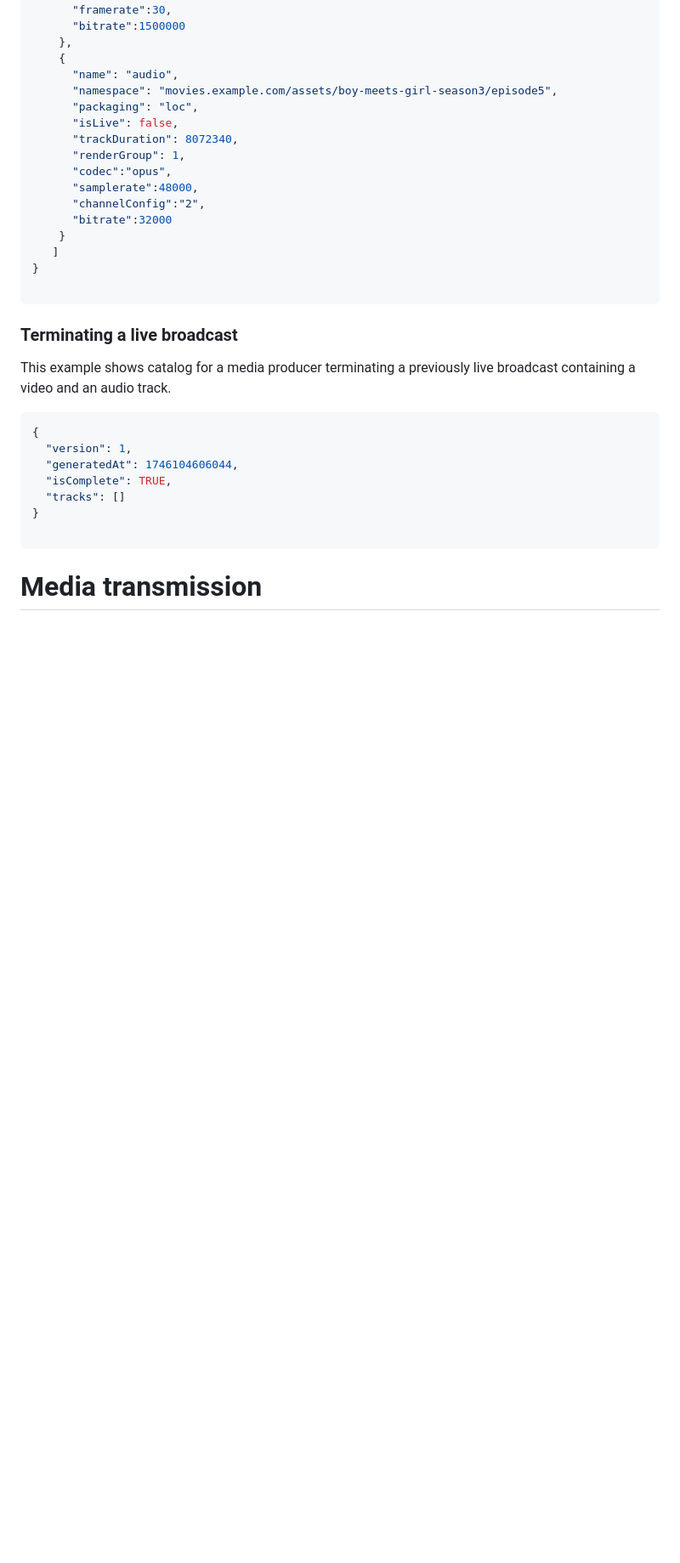
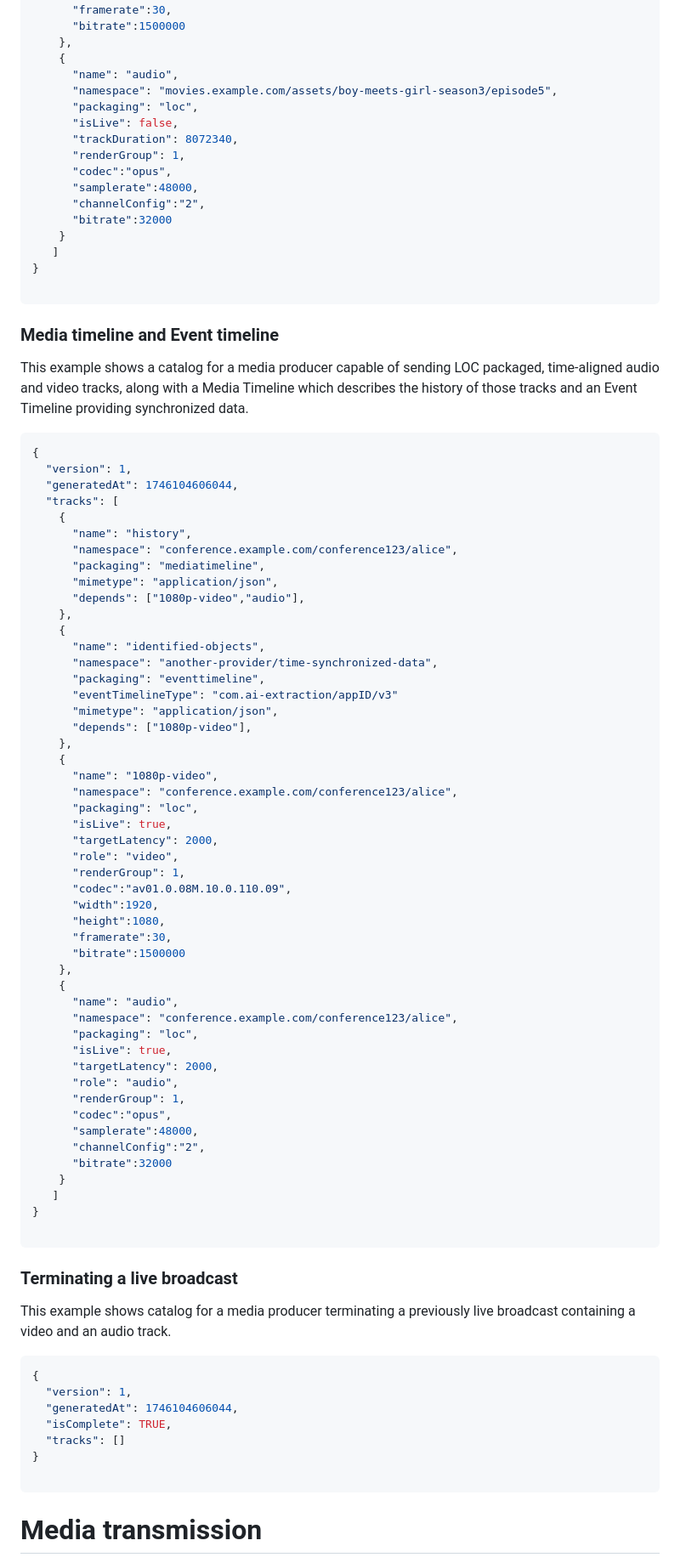
Before and after one commit to moq-wg/warp-streaming-format, a Markdown page: draft-ietf-moq-warp.md, the part around one of its changes. Shown at 85% size. Rendered like a GitHub page; blank space fills up the shorter version.

```diff
--- a/draft-ietf-moq-warp.md
+++ b/draft-ietf-moq-warp.md
@@ -920,6 +932,65 @@ and video tracks.
 
 ~~~
 
+### Media timeline and Event timeline
+
+This example shows a catalog for a media producer capable of sending LOC
+packaged, time-aligned audio and video tracks, along with a Media Timeline
+which describes the history of those tracks and an Event Timeline providing
+synchronized data.
+
+~~~json
+{
+  "version": 1,
+  "generatedAt": 1746104606044,
+  "tracks": [
+    {
+      "name": "history",
+      "namespace": "conference.example.com/conference123/alice",
+      "packaging": "mediatimeline",
+      "mimetype": "application/json",
+      "depends": ["1080p-video","audio"],
+    },
+    {
+      "name": "identified-objects",
+      "namespace": "another-provider/time-synchronized-data",
+      "packaging": "eventtimeline",
+      "eventTimelineType": "com.ai-extraction/appID/v3"
+      "mimetype": "application/json",
+      "depends": ["1080p-video"],
+    },
+    {
+      "name": "1080p-video",
+      "namespace": "conference.example.com/conference123/alice",
+      "packaging": "loc",
+      "isLive": true,
+      "targetLatency": 2000,
+      "role": "video",
+      "renderGroup": 1,
+      "codec":"av01.0.08M.10.0.110.09",
+      "width":1920,
+      "height":1080,
+      "framerate":30,
+      "bitrate":1500000
+    },
+    {
+      "name": "audio",
+      "namespace": "conference.example.com/conference123/alice",
+      "packaging": "loc",
+      "isLive": true,
+      "targetLatency": 2000,
+      "role": "audio",
+      "renderGroup": 1,
+      "codec":"opus",
+      "samplerate":48000,
+      "channelConfig":"2",
+      "bitrate":32000
+    }
+   ]
+}
+
+~~~
+
 ### Terminating a live broadcast
 
 This example shows catalog for a media producer terminating a previously
```
Also changed, not shown: other parts of draft-ietf-moq-warp.md (+51 -41 lines).
